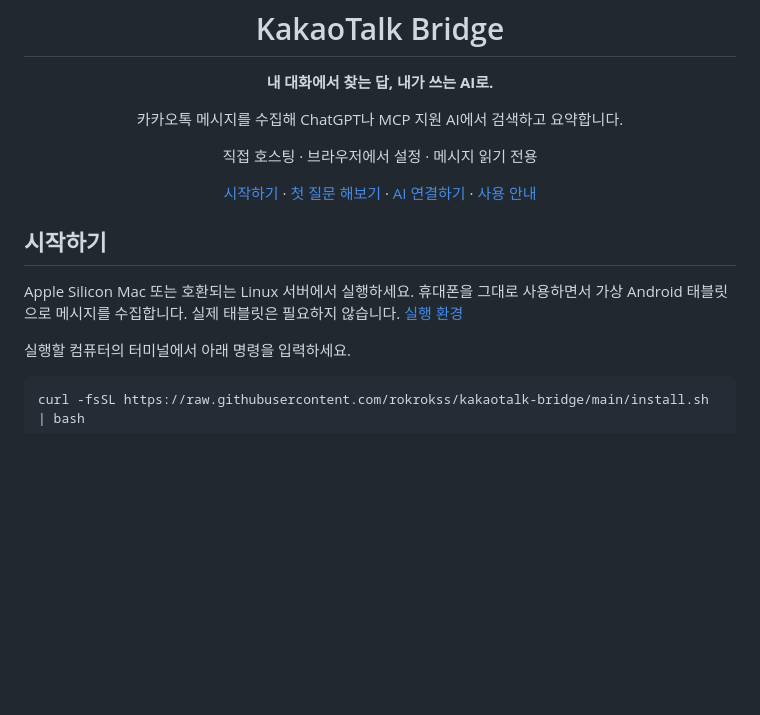
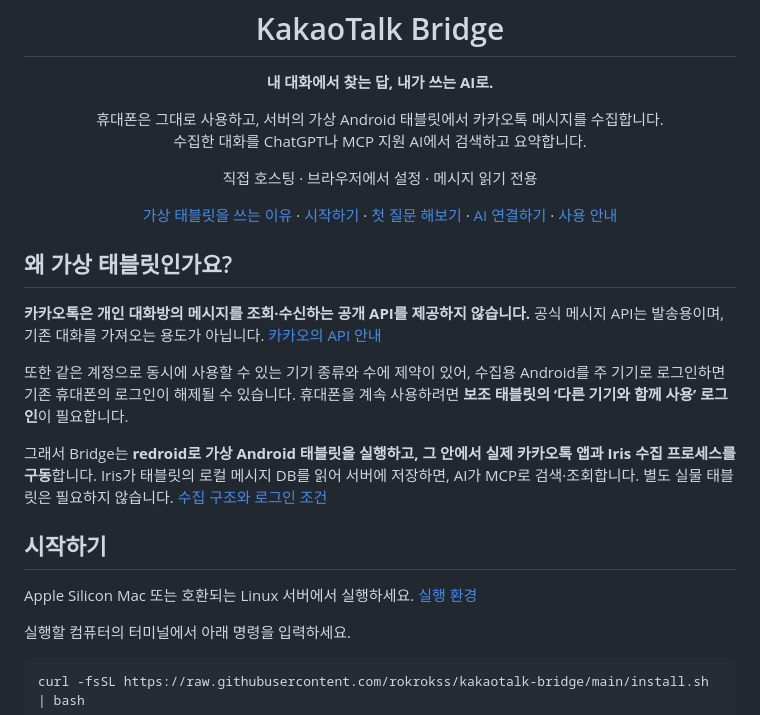
Before and after one commit to rokrokss/kakaotalk-bridge, a Markdown page: README.md, the part around the change. GitHub-like rendering; blank space fills up the shorter version.

Commit message:
Restore virtual tablet collection rationale in README

```diff
--- a/README.md
+++ b/README.md
@@ -6,18 +6,28 @@
 
 **내 대화에서 찾는 답, 내가 쓰는 AI로.**
 
-카카오톡 메시지를 수집해 ChatGPT나 MCP 지원 AI에서 검색하고 요약합니다.
+휴대폰은 그대로 사용하고, 서버의 가상 Android 태블릿에서 카카오톡 메시지를 수집합니다.<br>
+수집한 대화를 ChatGPT나 MCP 지원 AI에서 검색하고 요약합니다.
 
 직접 호스팅 · 브라우저에서 설정 · 메시지 읽기 전용
 
-[시작하기](#getting-started) · [첫 질문 해보기](#try-your-first-question) · [AI 연결하기](#connect-your-ai) · [사용 안내](#documentation)
+[가상 태블릿을 쓰는 이유](#why-a-virtual-tablet) · [시작하기](#getting-started) · [첫 질문 해보기](#try-your-first-question) · [AI 연결하기](#connect-your-ai) · [사용 안내](#documentation)
 
 </div>
+
+<a id="why-a-virtual-tablet"></a>
+## 왜 가상 태블릿인가요?
+
+**카카오톡은 개인 대화방의 메시지를 조회·수신하는 공개 API를 제공하지 않습니다.** 공식 메시지 API는 발송용이며, 기존 대화를 가져오는 용도가 아닙니다. [카카오의 API 안내](https://devtalk.kakao.com/t/api/139501)
+
+또한 같은 계정으로 동시에 사용할 수 있는 기기 종류와 수에 제약이 있어, 수집용 Android를 주 기기로 로그인하면 기존 휴대폰의 로그인이 해제될 수 있습니다. 휴대폰을 계속 사용하려면 **보조 태블릿의 ‘다른 기기와 함께 사용’ 로그인**이 필요합니다.
+
+그래서 Bridge는 **redroid로 가상 Android 태블릿을 실행하고, 그 안에서 실제 카카오톡 앱과 Iris 수집 프로세스를 구동**합니다. Iris가 태블릿의 로컬 메시지 DB를 읽어 서버에 저장하면, AI가 MCP로 검색·조회합니다. 별도 실물 태블릿은 필요하지 않습니다. [수집 구조와 로그인 조건](docs/iris.md#components-and-assumptions)
 
 <a id="getting-started"></a>
 ## 시작하기
 
-Apple Silicon Mac 또는 호환되는 Linux 서버에서 실행하세요. 휴대폰을 그대로 사용하면서 가상 Android 태블릿으로 메시지를 수집합니다. 실제 태블릿은 필요하지 않습니다.
+Apple Silicon Mac 또는 호환되는 Linux 서버에서 실행하세요.
 [실행 환경](#requirements-and-validation)
 
 실행할 컴퓨터의 터미널에서 아래 명령을 입력하세요.
```
